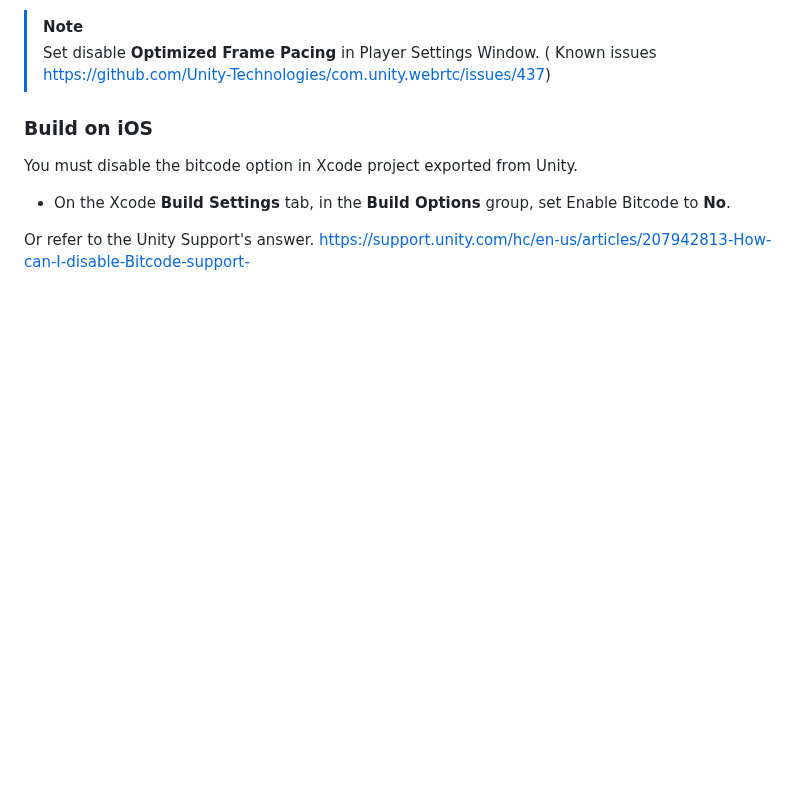
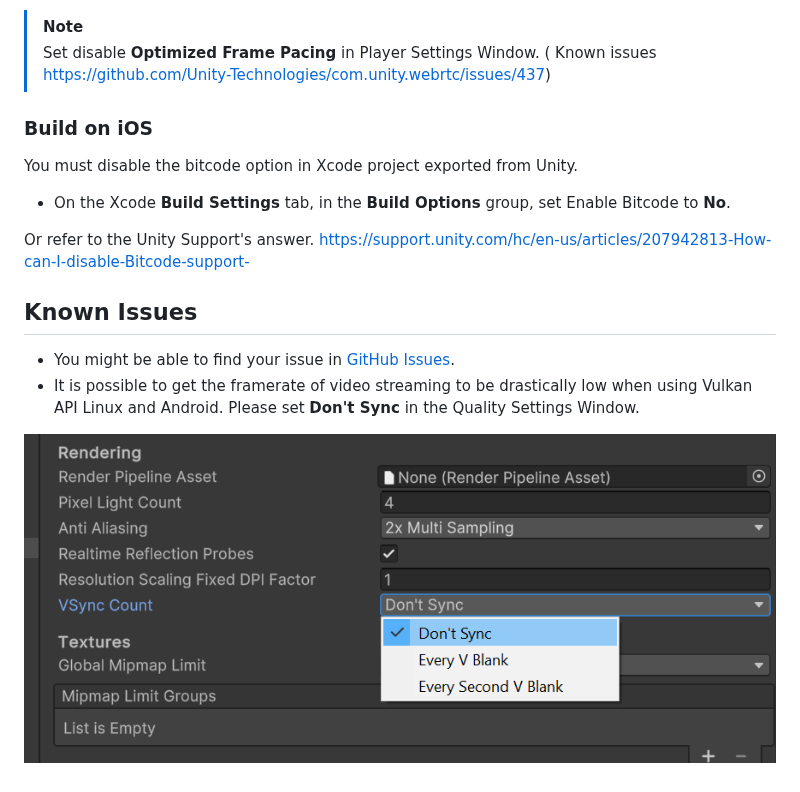
Before and after one commit to Unity-Technologies/com.unity.webrtc, a Markdown page: Documentation~/requirements.md, the part around the change. Drawn GitHub-style; pictures changed too: Documentation~/images/vsync-setting.png (added); blank space fills up the shorter version.

```diff
--- a/Documentation~/requirements.md
+++ b/Documentation~/requirements.md
@@ -47,3 +47,10 @@ You must disable the bitcode option in Xcode project exported from Unity.
 - On the Xcode **Build Settings** tab, in the **Build Options** group, set Enable Bitcode to **No**.
 
 Or refer to the Unity Support's answer. https://support.unity.com/hc/en-us/articles/207942813-How-can-I-disable-Bitcode-support-
+
+## Known Issues
+
+- You might be able to find your issue in [GitHub Issues](https://github.com/Unity-Technologies/com.unity.webrtc/issues).
+- It is possible to get the framerate of video streaming to be drastically low when using Vulkan API Linux and Android. Please set **Don't Sync** in the Quality Settings Window.
+
+![VSync setting](images/vsync-setting.png)
```
Also changed, not shown: 1 other file.
